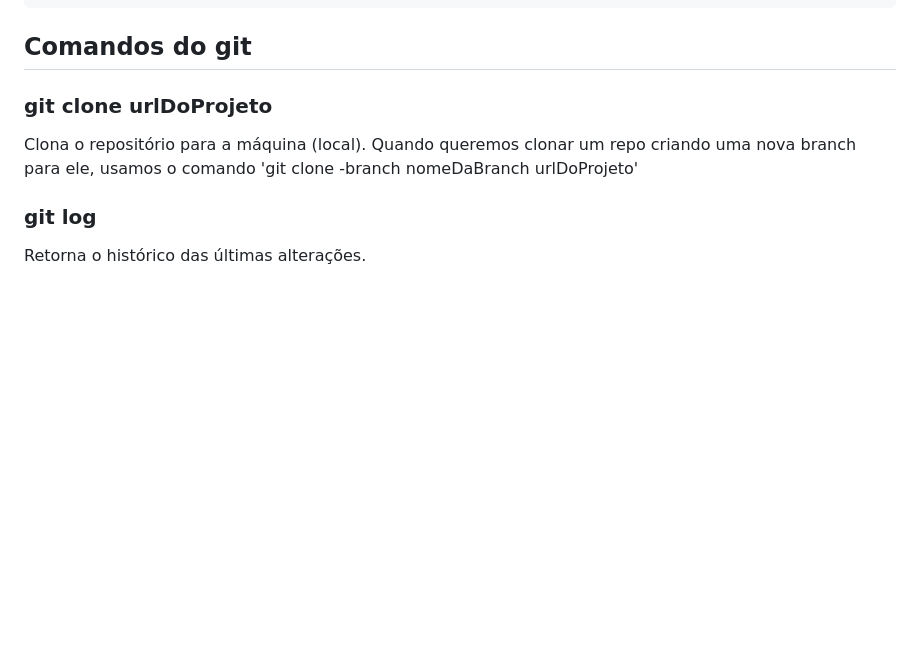
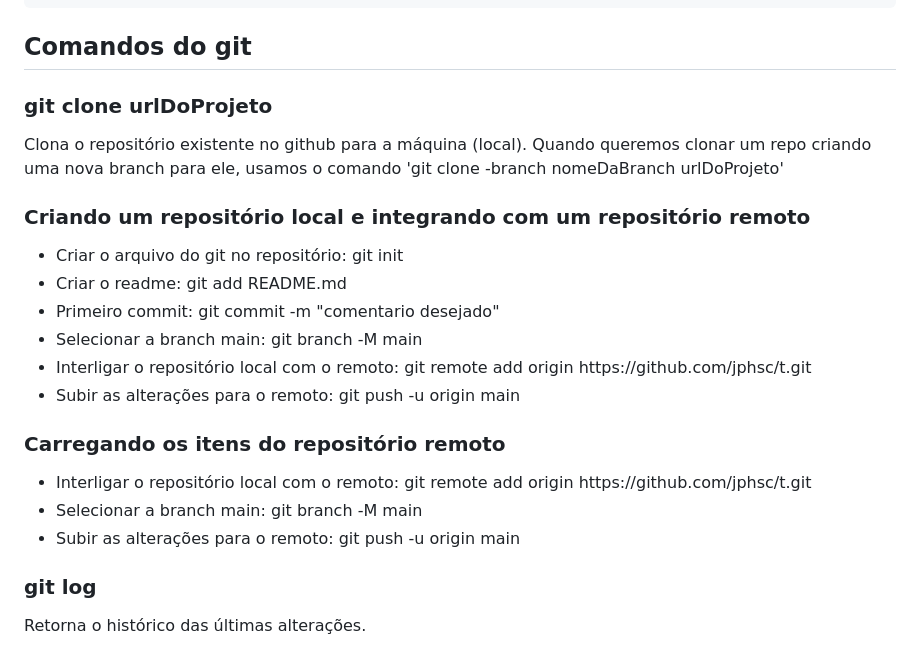
Before and after one commit to jphsc/git-gith2u222b-22a2lura, a Markdown page: README.md, the part around the change. Rendered like a GitHub page; blank space fills up the shorter version.

```diff
--- a/README.md
+++ b/README.md
@@ -8,7 +8,24 @@ node app.js
 
 <h2>Comandos do git</h2>
 <h3>git clone urlDoProjeto</h3>
-<p>Clona o repositório para a máquina (local). Quando queremos clonar um repo criando uma nova branch para ele, usamos o comando 'git clone -branch nomeDaBranch urlDoProjeto'</p>
+<p>Clona o repositório existente no github para a máquina (local). Quando queremos clonar um repo criando uma nova branch para ele, usamos o comando 'git clone -branch nomeDaBranch urlDoProjeto'</p>
+
+<h3>Criando um repositório local e integrando com um repositório remoto</h3>
+<ul>
+ <li>Criar o arquivo do git no repositório: git init</li>
+ <li>Criar o readme: git add README.md</li>
+ <li>Primeiro commit: git commit -m "comentario desejado"</li>
+ <li>Selecionar a branch main: git branch -M main</li>
+ <li>Interligar o repositório local com o remoto: git remote add origin https://github.com/jphsc/t.git</li>
+ <li>Subir as alterações para o remoto: git push -u origin main</li>
+</ul>
+
+<h3>Carregando os itens do repositório remoto</h3>
+<ul>
+ <li>Interligar o repositório local com o remoto: git remote add origin https://github.com/jphsc/t.git</li>
+ <li>Selecionar a branch main: git branch -M main</li>
+ <li>Subir as alterações para o remoto: git push -u origin main</li>
+</ul>
 
 <h3>git log</h3>
 <p>Retorna o histórico das últimas alterações.</p>
```
